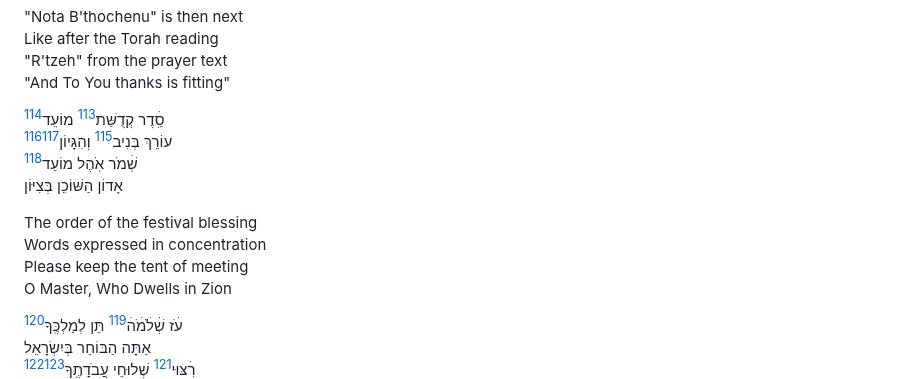
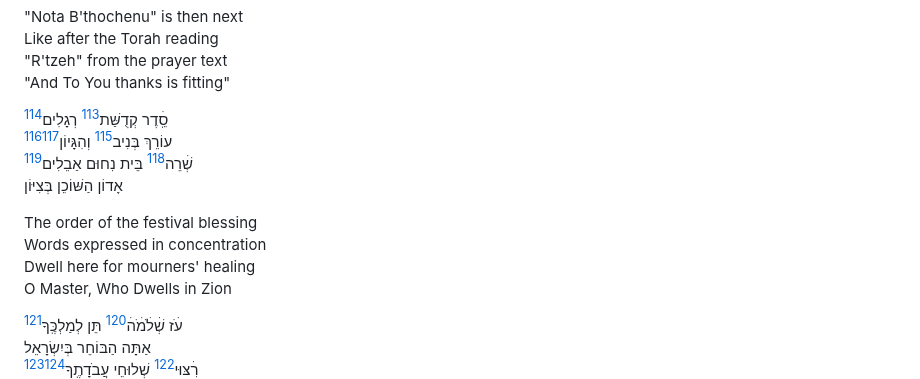
Before and after one commit to jkstrauss/bsy, a Markdown page: hakhel/hakhel.md, the part around one of its changes. Drawn GitHub-style.

```diff
--- a/hakhel/hakhel.md
+++ b/hakhel/hakhel.md
@@ -144,14 +144,14 @@ Like after the Torah reading\
 "R'tzeh" from the prayer text\
 "And To You thanks is fitting"
 
-סֵֽׄדֶר קְדֻשַּׁת[^15.1.2] מוֹעֵד[^15.1]\
+סֵֽׄדֶר קְדֻשַּׁת[^15.1.2] רְגָלִים[^15.1]\
 עוֹרֵךְ בְּנִיב[^15.2.2] וְהִגָּיוֹן[^15.2.3][^15.2]\
-שְׁׄמֹר אֹֽהֶל מוֹעֵד[^15.3.2-3]\
+שְׁׄרֵה[^15.3.1] בֵּית נִחוּם אַבֵלִים[^15.3.2-4]\
 אָדוֹן הַשּׁוֹכֵן בְּצִיּוֹן
 
 The order of the festival blessing\
 Words expressed in concentration\
-Please keep the tent of meeting\
+Dwell here for mourners' healing\
 O Master, Who Dwells in Zion
 
 עֺׄז שְׁׄלֹׄמֹׄהׄ[^16.1.2] תֵּן לְמַלְכֶּֽךָ[^16.1]\
```
Also changed, not shown: other parts of hakhel/hakhel.md (+2 -1 lines).
